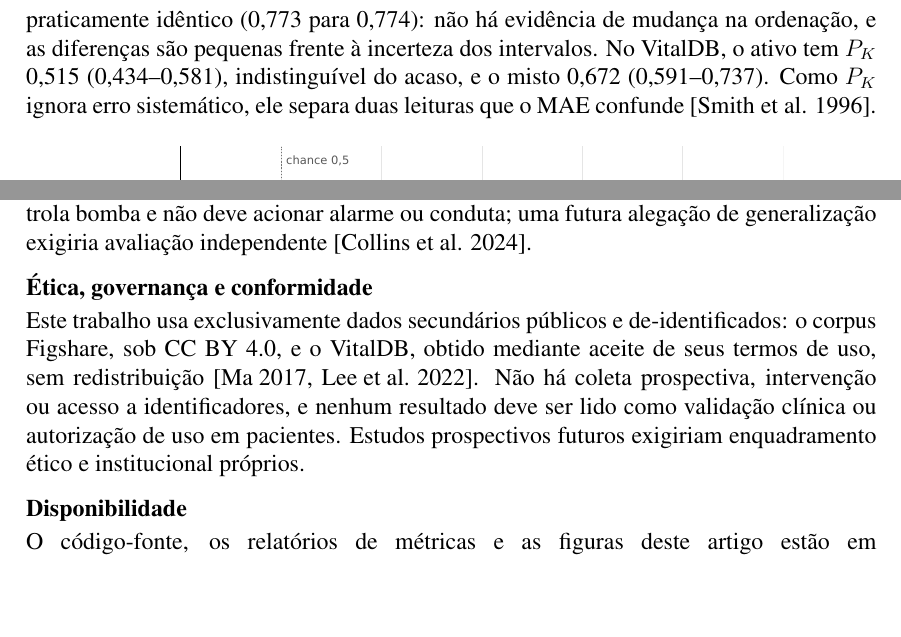
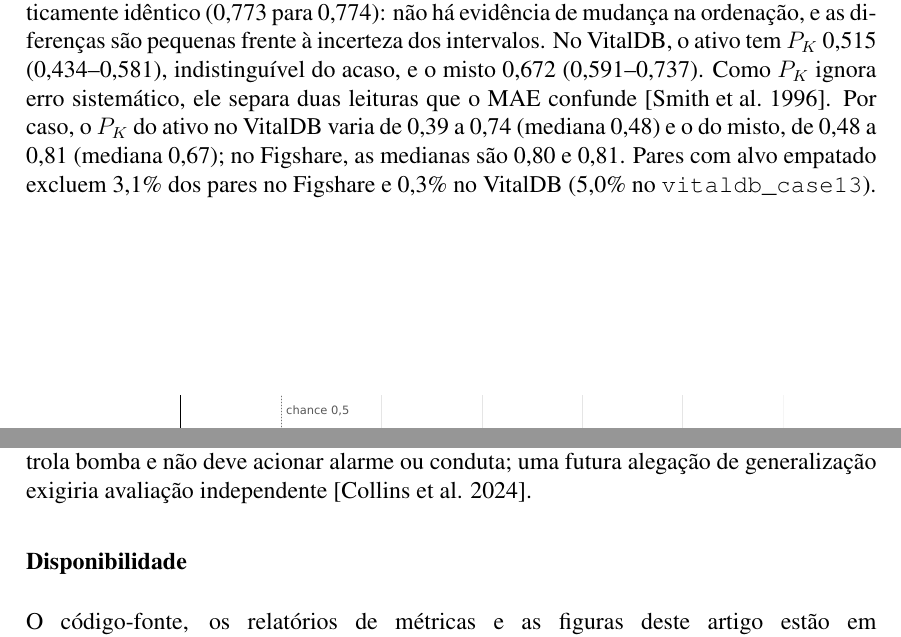
Before and after one commit to Bruno-BRG/brainsniffer, a LaTeX thesis (docs/tcc_brainsniffer.tex): two parts of pages 11 and 15 of 17, joined at a grey line, cut so that both start at the same text, the shorter picture padded with empty space. Compiled offline with pdfLaTeX.

Commit message:
docs(tcc): remove secao de etica e incorpora IDs de particao, Pk por caso e faixas por caso

```diff
--- a/docs/tcc_brainsniffer.tex
+++ b/docs/tcc_brainsniffer.tex
@@ -266,7 +266,7 @@ No VitalDB, o MAE do candidato caiu em 14 dos 15 casos pareados; no \texttt{vita
 \subsection{Probabilidade de predição $P_K$}
 
 A associação ordinal é medida pela probabilidade de predição $P_K$ de Smith, Dutton e Smith \cite{smith1996}: com que frequência o indicador ordena corretamente duas profundidades observadas distintas? A Tabela~\ref{tab:benchmarks} e a Figura~\ref{fig:pk} trazem os valores e os intervalos de 95\%.
-No Figshare (Figura~\ref{fig:pk}), o ativo obtém $P_K$ 0,773 (0,679--0,828) e o misto 0,774 (0,676--0,835). O achado desta seção está na leitura conjunta com a Tabela~\ref{tab:benchmarks}: o misto reduz o MAE (7,03 para 6,69) e eleva o Pearson (0,784 para 0,818), mas mantém $P_K$ praticamente idêntico (0,773 para 0,774): não há evidência de mudança na ordenação, e as diferenças são pequenas frente à incerteza dos intervalos. No VitalDB, o ativo tem $P_K$ 0,515 (0,434--0,581), indistinguível do acaso, e o misto 0,672 (0,591--0,737). Como $P_K$ ignora erro sistemático, ele separa duas leituras que o MAE confunde \cite{smith1996}.
+No Figshare (Figura~\ref{fig:pk}), o ativo obtém $P_K$ 0,773 (0,679--0,828) e o misto 0,774 (0,676--0,835). O achado desta seção está na leitura conjunta com a Tabela~\ref{tab:benchmarks}: o misto reduz o MAE (7,03 para 6,69) e eleva o Pearson (0,784 para 0,818), mas mantém $P_K$ praticamente idêntico (0,773 para 0,774): não há evidência de mudança na ordenação, e as diferenças são pequenas frente à incerteza dos intervalos. No VitalDB, o ativo tem $P_K$ 0,515 (0,434--0,581), indistinguível do acaso, e o misto 0,672 (0,591--0,737). Como $P_K$ ignora erro sistemático, ele separa duas leituras que o MAE confunde \cite{smith1996}. Por caso, o $P_K$ do ativo no VitalDB varia de 0,39 a 0,74 (mediana 0,48) e o do misto, de 0,48 a 0,81 (mediana 0,67); no Figshare, as medianas são 0,80 e 0,81. Pares com alvo empatado excluem 3,1\% dos pares no Figshare e 0,3\% no VitalDB (5,0\% no \texttt{vitaldb\_case13}).
 
 \begin{figure}[H]
 \centering
@@ -340,10 +340,6 @@ O BrainSniffer entrega um protótipo aberto e reproduzível para estimar uma ref
 
 A contribuição defensável é uma base auditável para formular e testar hipóteses, não um sistema clínico. O software não mede consciência, não prescreve dose, não controla bomba e não deve acionar alarme ou conduta; uma futura alegação de generalização exigiria avaliação independente \cite{tripodai}.
 
-\subsection*{Ética, governança e conformidade}
-
-Este trabalho usa exclusivamente dados secundários públicos e de-identificados: o corpus Figshare, sob CC BY 4.0, e o VitalDB, obtido mediante aceite de seus termos de uso, sem redistribuição \cite{ma2017,lee2022}. Não há coleta prospectiva, intervenção ou acesso a identificadores, e nenhum resultado deve ser lido como validação clínica ou autorização de uso em pacientes. Estudos prospectivos futuros exigiriam enquadramento ético e institucional próprios.
-
 \subsection*{Disponibilidade}
 O código-fonte, os relatórios de métricas e as figuras deste artigo estão em \url{https://github.com/Bruno-BRG/brainsniffer}, sob licença MIT, no commit \texttt{114f3d7} (ou posterior). Os dados não são redistribuídos: o Figshare permanece no DOI original (CC BY 4.0), e o VitalDB é obtido localmente pelo comando de download, sob seus termos de uso. Relatórios JSON e sidecars dos checkpoints registram hashes e configurações para auditoria das partições e das métricas.
 
```
Also changed, not shown: docs/tcc_brainsniffer.pdf, docs/tcc_brainsniffer.tex (4 more changed lines).
